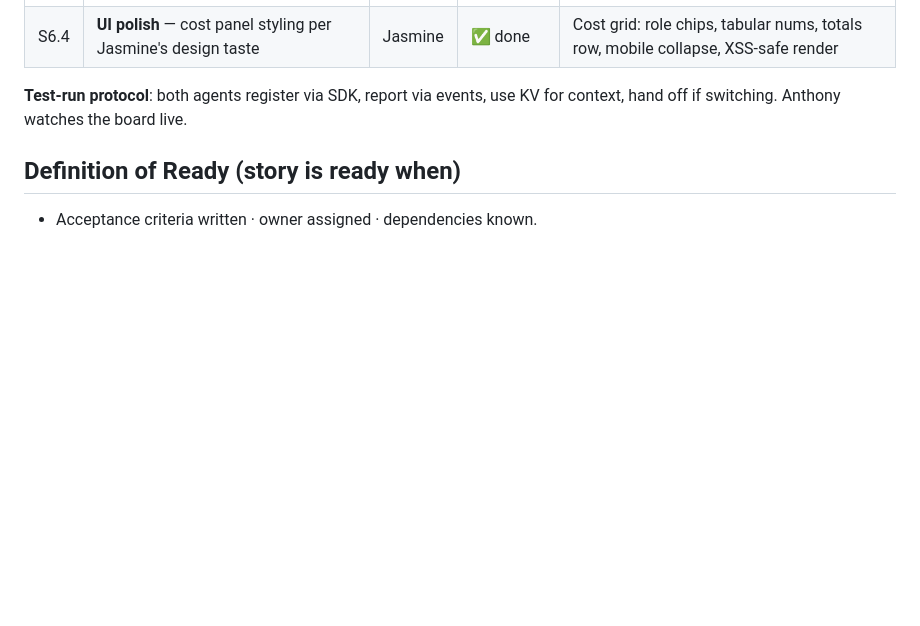
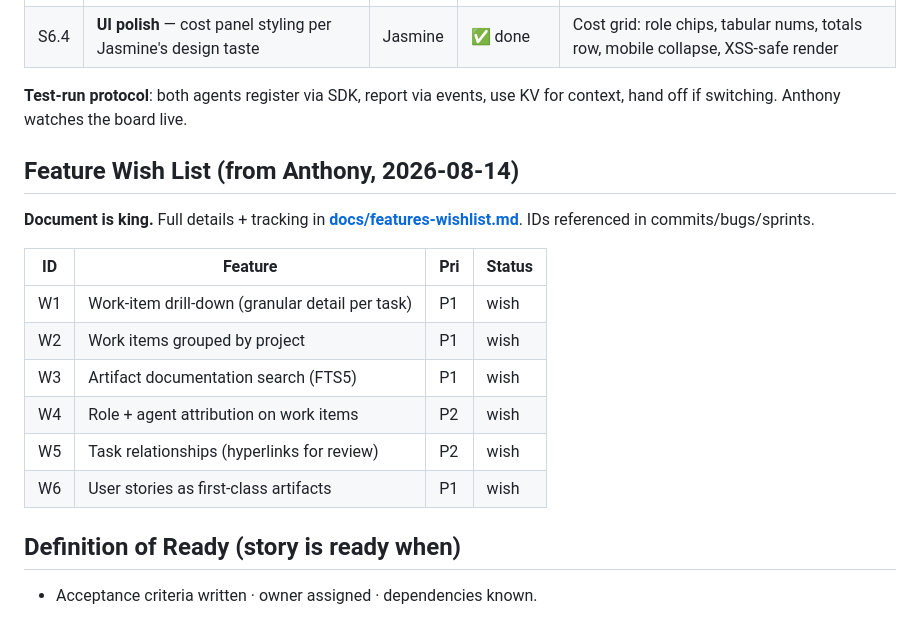
Before and after one commit to zzhang1979/convoy, a Markdown page: SPRINT.md, the part around the change. Drawn GitHub-style; blank space fills up the shorter version.

Commit message:
docs: feature wish list W1-W6 (Anthony) — drill-down, projects, search, roles, links, user stories

```diff
--- a/SPRINT.md
+++ b/SPRINT.md
@@ -117,6 +117,20 @@ board + costs/full from UI at http://192.168.0.154:8000/.
 **Test-run protocol**: both agents register via SDK, report via events, use KV
 for context, hand off if switching. Anthony watches the board live.
 
+## Feature Wish List (from Anthony, 2026-08-14)
+
+**Document is king.** Full details + tracking in **[docs/features-wishlist.md](docs/features-wishlist.md)**.
+IDs referenced in commits/bugs/sprints.
+
+| ID | Feature | Pri | Status |
+|----|---------|-----|--------|
+| W1 | Work-item drill-down (granular detail per task) | P1 | wish |
+| W2 | Work items grouped by project | P1 | wish |
+| W3 | Artifact documentation search (FTS5) | P1 | wish |
+| W4 | Role + agent attribution on work items | P2 | wish |
+| W5 | Task relationships (hyperlinks for review) | P2 | wish |
+| W6 | User stories as first-class artifacts | P1 | wish |
+
 ## Definition of Ready (story is ready when)
 
 - Acceptance criteria written · owner assigned · dependencies known.
```
Also changed, not shown: docs/features-wishlist.md (added, +98 -0 lines).
